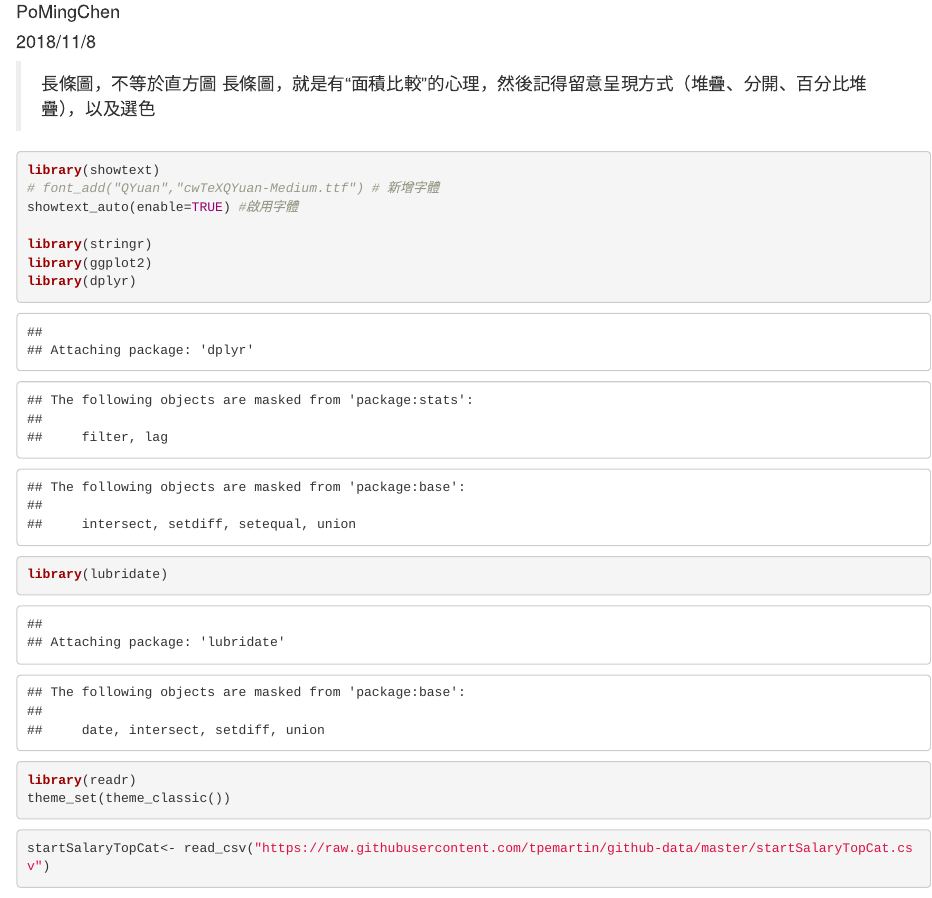
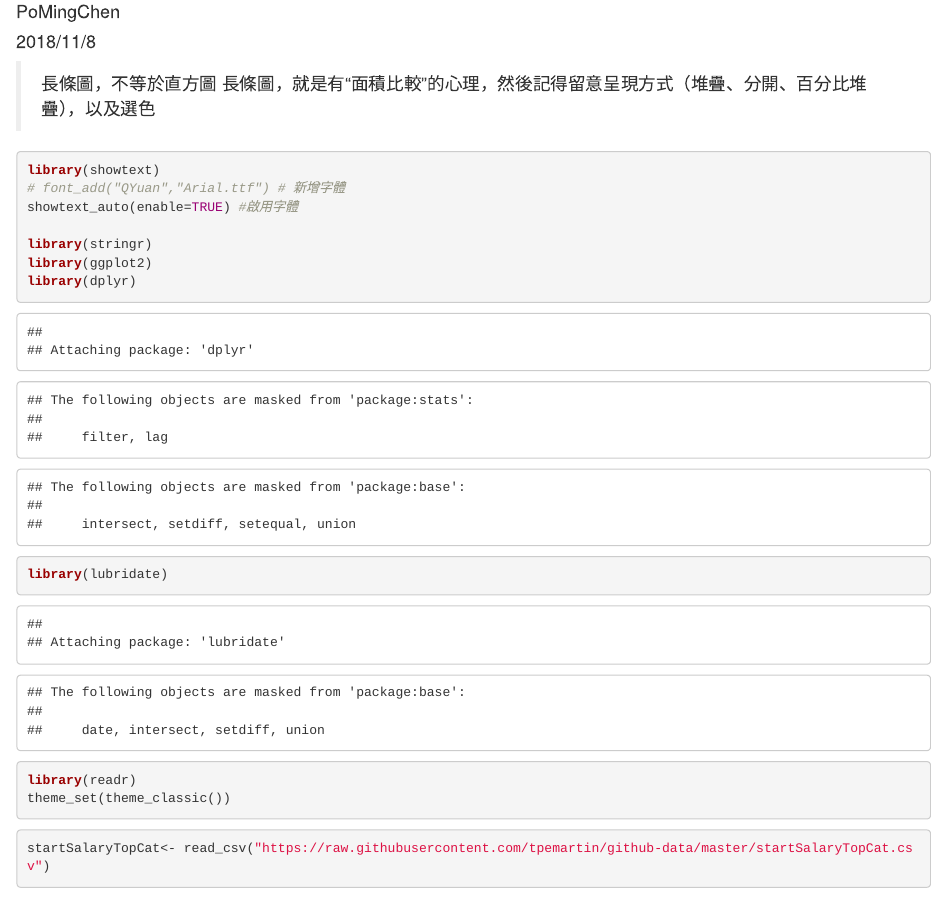
Before and after one commit to PoMingChen/DataViz_Class, an R Markdown document (1108_Class.Rmd): the page in a window 1100 px wide, from 70 px down. Rendered offline with R 4.5, knitr and Pandoc, with nearby package versions; some code elsewhere in the file could not run offline.

Commit message:
修改字體

````diff
--- a/1108_Class.Rmd
+++ b/1108_Class.Rmd
@@ -8,9 +8,9 @@ output: html_document
 > 長條圖，不等於直方圖
 > 長條圖，就是有“面積比較”的心理，然後記得留意呈現方式（堆疊、分開、百分比堆疊），以及選色
 
-```{r}
+```{r 環境設定}
 library(showtext)
-# font_add("QYuan","cwTeXQYuan-Medium.ttf") # 新增字體
+# font_add("QYuan","Arial.ttf") # 新增字體
 showtext_auto(enable=TRUE) #啟用字體
 
 library(stringr)
````
